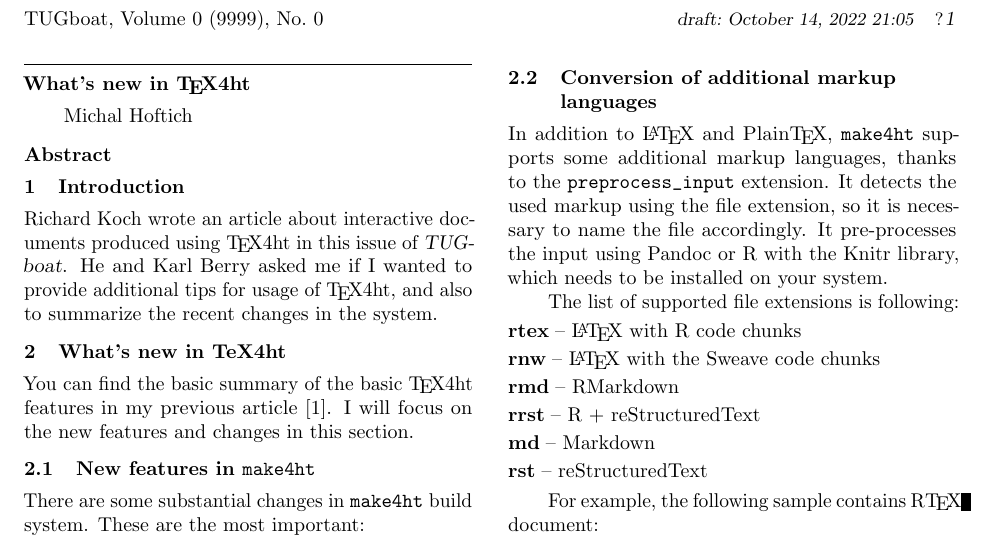
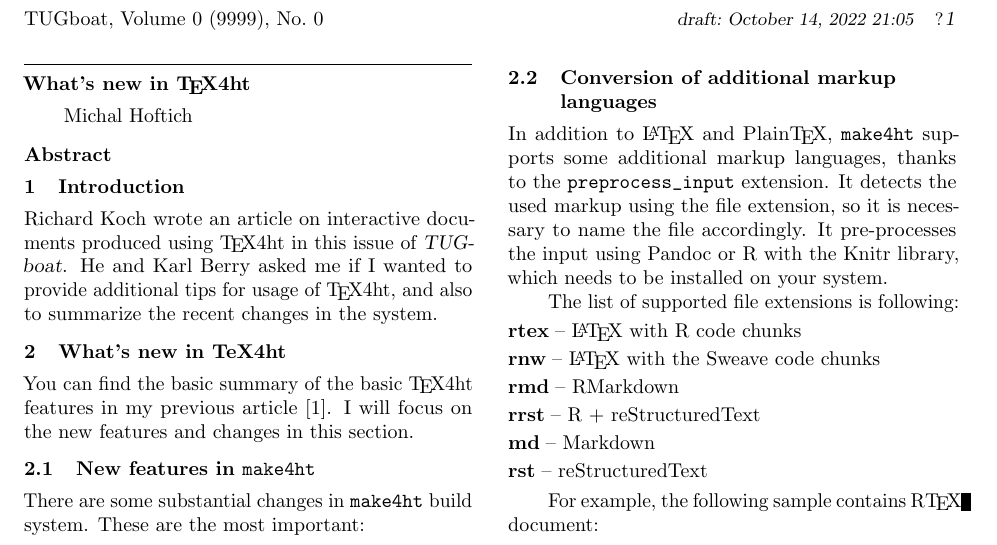
Before and after one commit to michal-h21/clanky, a LaTeX document (tugboat-tex4ht2022/hoftich_tex4ht_2022.tex): part of page 1 of 2, cut so that both start at the same text. Compiled offline with pdfLaTeX.

Commit message:
Updates from Overleaf

```diff
--- a/tugboat-tex4ht2022/hoftich_tex4ht_2022.tex
+++ b/tugboat-tex4ht2022/hoftich_tex4ht_2022.tex
@@ -39,7 +39,7 @@
 
 \section{Introduction}
 
-Richard Koch wrote an article about interactive documents produced using
+Richard Koch wrote an article on interactive documents produced using
 \TeX4ht in this issue of \TUB. He and Karl Berry asked me if I wanted
 to provide additional tips for usage of \TeX4ht, and also to summarize
 the recent changes in the system.
```
